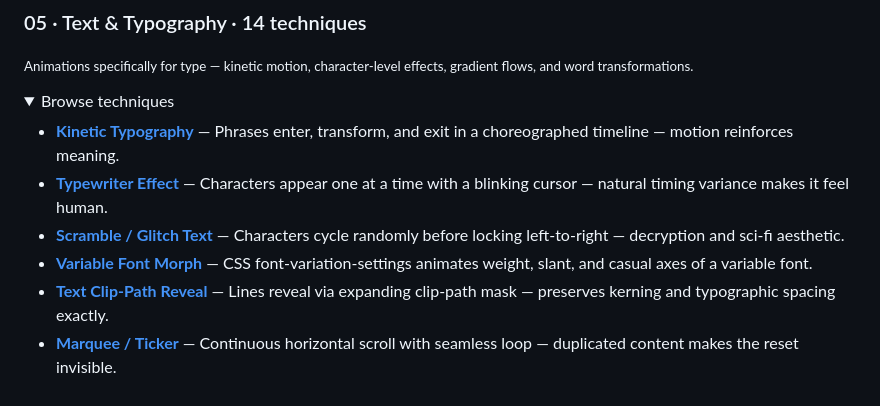
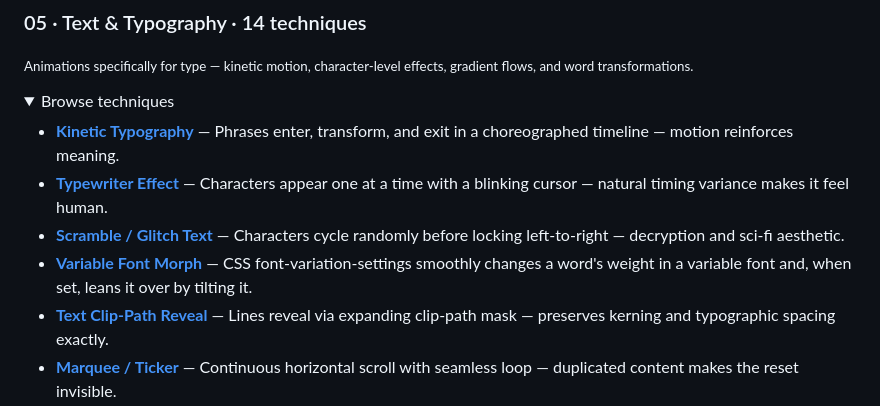
Before and after one commit to matinmonshizadeh/animation-handbook, a Markdown page: README.md, the part around the change. GitHub-like rendering; folded sections open.

Commit message:
docs: describe Variable Font Morph as it is now

```diff
--- a/README.md
+++ b/README.md
@@ -169,7 +169,7 @@ All 129 techniques, each linked to its live demo.
 - **[Kinetic Typography](animations/05-text-typography/kinetic-typography/)** — Phrases enter, transform, and exit in a choreographed timeline — motion reinforces meaning.
 - **[Typewriter Effect](animations/05-text-typography/typewriter-effect/)** — Characters appear one at a time with a blinking cursor — natural timing variance makes it feel human.
 - **[Scramble / Glitch Text](animations/05-text-typography/scramble-text/)** — Characters cycle randomly before locking left-to-right — decryption and sci-fi aesthetic.
-- **[Variable Font Morph](animations/05-text-typography/variable-font-morph/)** — CSS font-variation-settings animates weight, slant, and casual axes of a variable font.
+- **[Variable Font Morph](animations/05-text-typography/variable-font-morph/)** — CSS font-variation-settings smoothly changes a word's weight in a variable font and, when set, leans it over by tilting it.
 - **[Text Clip-Path Reveal](animations/05-text-typography/text-clip-path-reveal/)** — Lines reveal via expanding clip-path mask — preserves kerning and typographic spacing exactly.
 - **[Marquee / Ticker](animations/05-text-typography/marquee-ticker/)** — Continuous horizontal scroll with seamless loop — duplicated content makes the reset invisible.
 - **[Text Morphing](animations/05-text-typography/text-morphing/)** — One word transitions into another character by character — each letter slides out as the next slides in.
```
Also changed, not shown: animations/05-text-typography/README.md (+1 -1 lines).
